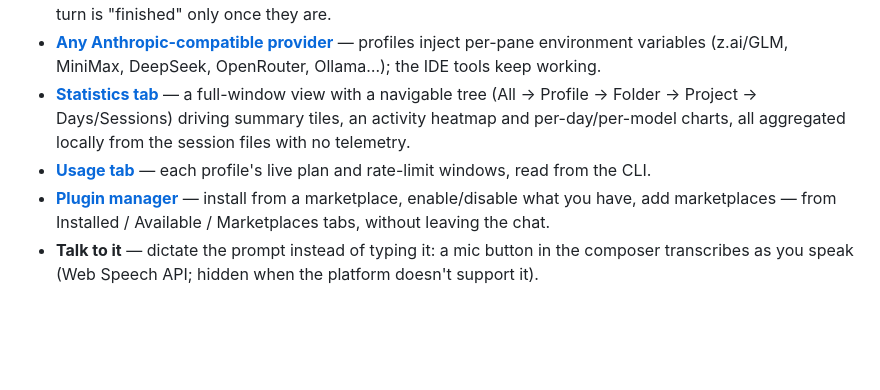
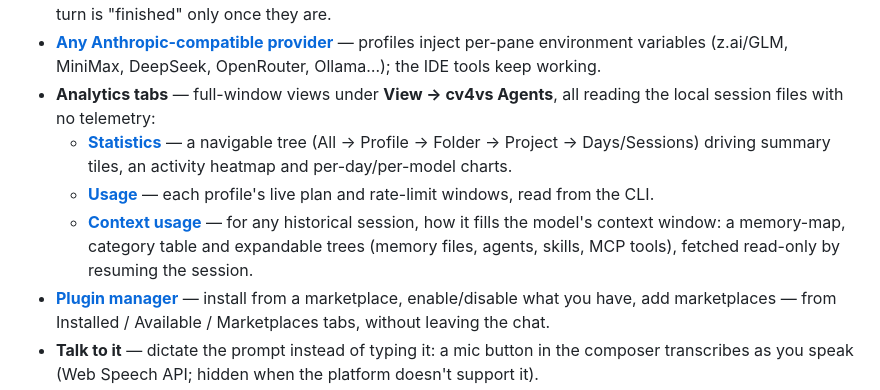
Before and after one commit to Corsinvest/cv4vs-agents, a Markdown page: README.md, the part around the change. Drawn GitHub-style; blank space fills up the shorter version.

```diff
--- a/README.md
+++ b/README.md
@@ -114,11 +114,14 @@ own.
 - **[Any Anthropic-compatible provider](docs/options.md#profiles)** — profiles inject per-pane
   environment variables (z.ai/GLM, MiniMax, DeepSeek, OpenRouter, Ollama…); the IDE tools keep
   working.
-- **[Statistics tab](docs/statistics.md)** — a full-window view with a navigable tree
-  (All → Profile → Folder → Project → Days/Sessions) driving summary tiles, an activity heatmap and
-  per-day/per-model charts, all aggregated locally from the session files with no telemetry.
-- **[Usage tab](docs/usage.md)** — each profile's live plan and rate-limit windows, read from the
-  CLI.
+- **Analytics tabs** — full-window views under **View → cv4vs Agents**, all reading the local session
+  files with no telemetry:
+  - **[Statistics](docs/statistics.md)** — a navigable tree (All → Profile → Folder → Project →
+    Days/Sessions) driving summary tiles, an activity heatmap and per-day/per-model charts.
+  - **[Usage](docs/usage.md)** — each profile's live plan and rate-limit windows, read from the CLI.
+  - **[Context usage](docs/context-usage.md)** — for any historical session, how it fills the model's
+    context window: a memory-map, category table and expandable trees (memory files, agents, skills,
+    MCP tools), fetched read-only by resuming the session.
 - **[Plugin manager](docs/chat/plugins.md)** — install from a marketplace, enable/disable what you have,
   add marketplaces — from Installed / Available / Marketplaces tabs, without leaving the chat.
 - **Talk to it** — dictate the prompt instead of typing it: a mic button in the composer transcribes
```
Also changed, not shown: docs/context-usage.md (added, +47 -0 lines), docs/marketplace-overview.md (+4 -1 lines), docs/images/usage-context-document.png (added).
